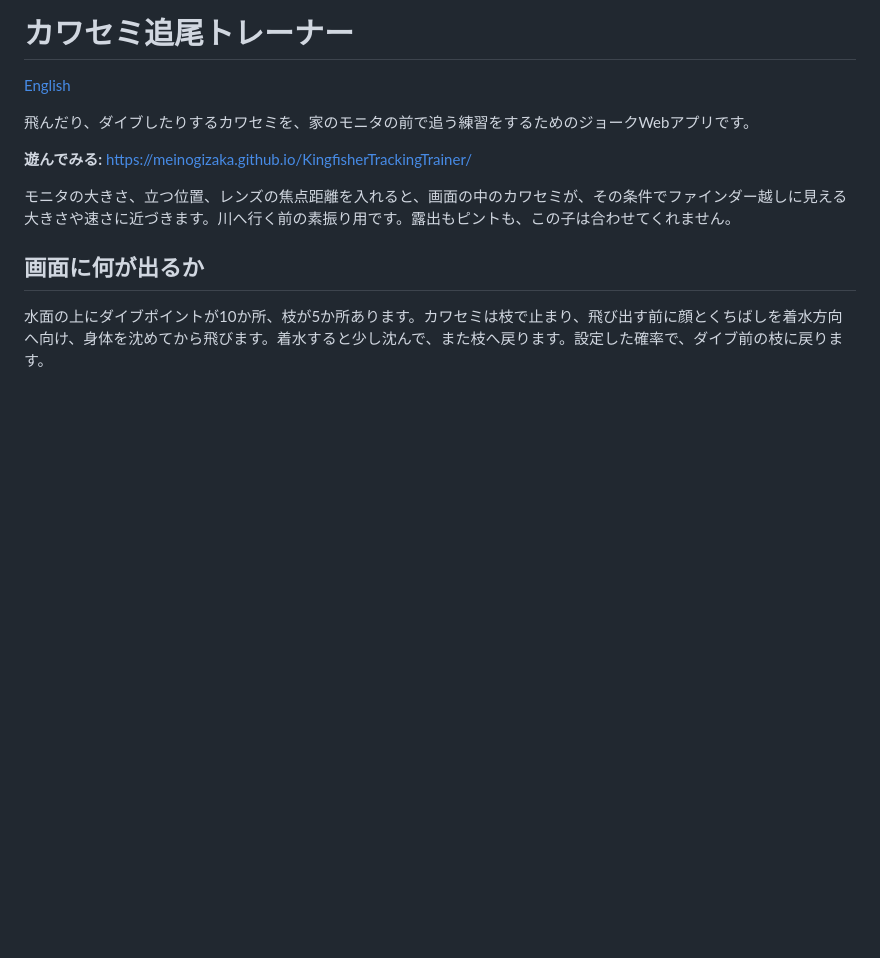
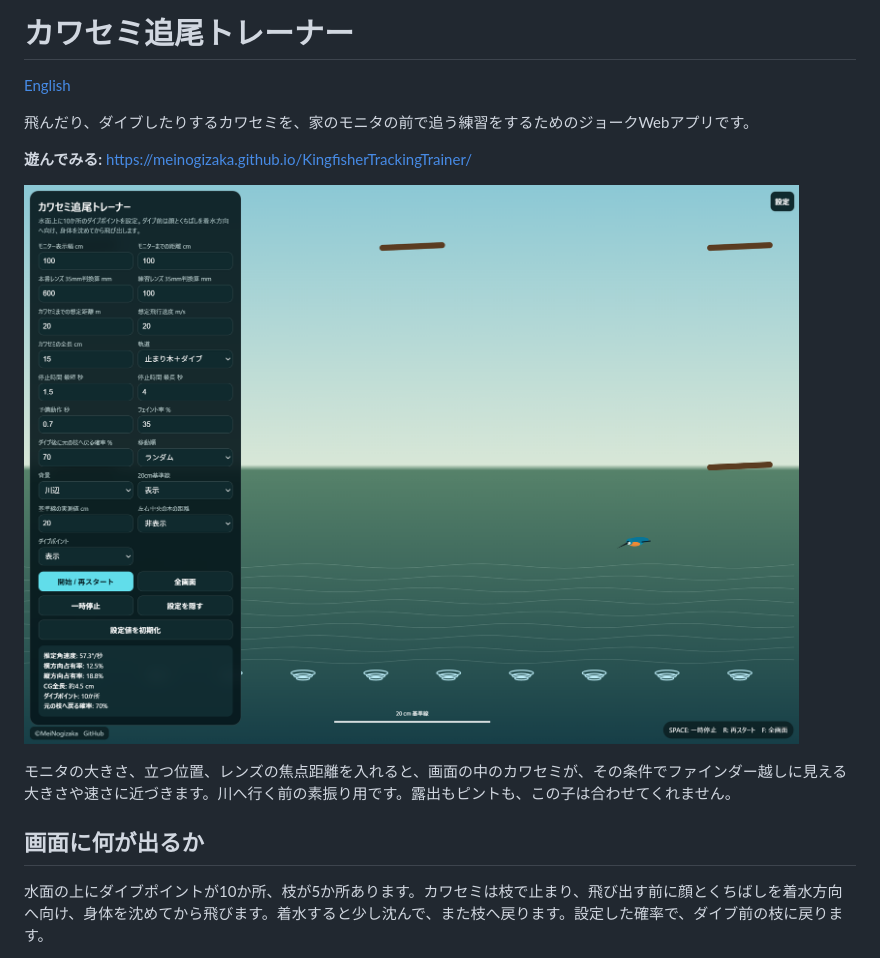
Before and after one commit to MeiNogizaka/KingfisherTrackingTrainer, a Markdown page: README.md, the part around the change. Rendered like a GitHub page; pictures changed too: image.png (added); blank space fills up the shorter version.

Commit message:
READMEに画面のスクリーンショットを載せる
image.png を日本語版と英語版の両方から表示する。

```diff
--- a/README.md
+++ b/README.md
@@ -5,6 +5,8 @@
 飛んだり、ダイブしたりするカワセミを、家のモニタの前で追う練習をするためのジョークWebアプリです。
 
 **遊んでみる:** https://meinogizaka.github.io/KingfisherTrackingTrainer/
+
+![川辺を背景に、左の設定パネルと飛んでいるカワセミ、水面のダイブポイントが並んだ画面](image.png)
 
 モニタの大きさ、立つ位置、レンズの焦点距離を入れると、画面の中のカワセミが、その条件でファインダー越しに見える大きさや速さに近づきます。川へ行く前の素振り用です。露出もピントも、この子は合わせてくれません。
 
```
Also changed, not shown: README.en.md (+2 -0 lines).
